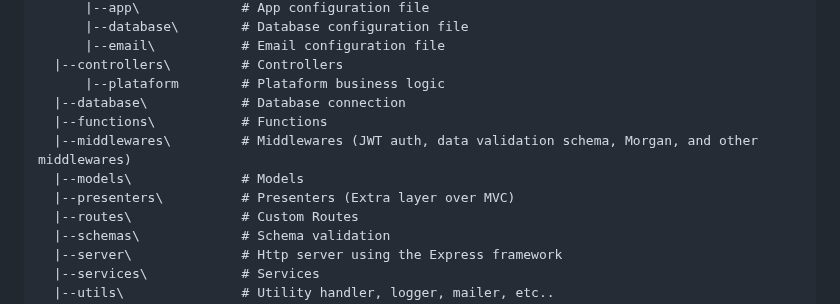
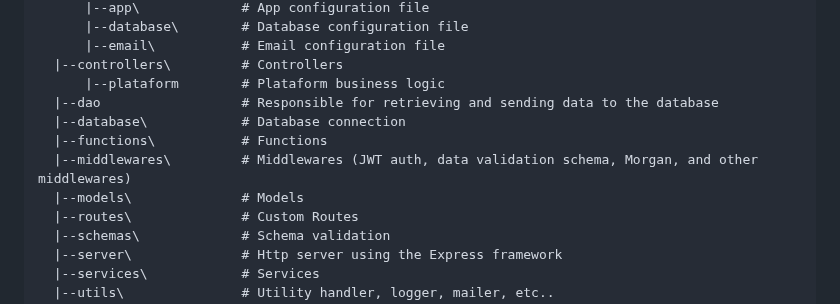
Before and after one commit to vincent-queimado/express-prisma-ts-boilerplate, a Markdown page: readme.md, the part around the change. Drawn GitHub-style.

Commit message:
docs: update readme
update readme

```diff
--- a/readme.md
+++ b/readme.md
@@ -221,11 +221,11 @@ src\                      # Sources
       |--email\           # Email configuration file
   |--controllers\         # Controllers
       |--plataform        # Plataform business logic
+  |--dao                  # Responsible for retrieving and sending data to the database
   |--database\            # Database connection
   |--functions\           # Functions
   |--middlewares\         # Middlewares (JWT auth, data validation schema, Morgan, and other middlewares)
   |--models\              # Models
-  |--presenters\          # Presenters (Extra layer over MVC)
   |--routes\              # Custom Routes
   |--schemas\             # Schema validation
   |--server\              # Http server using the Express framework
```
